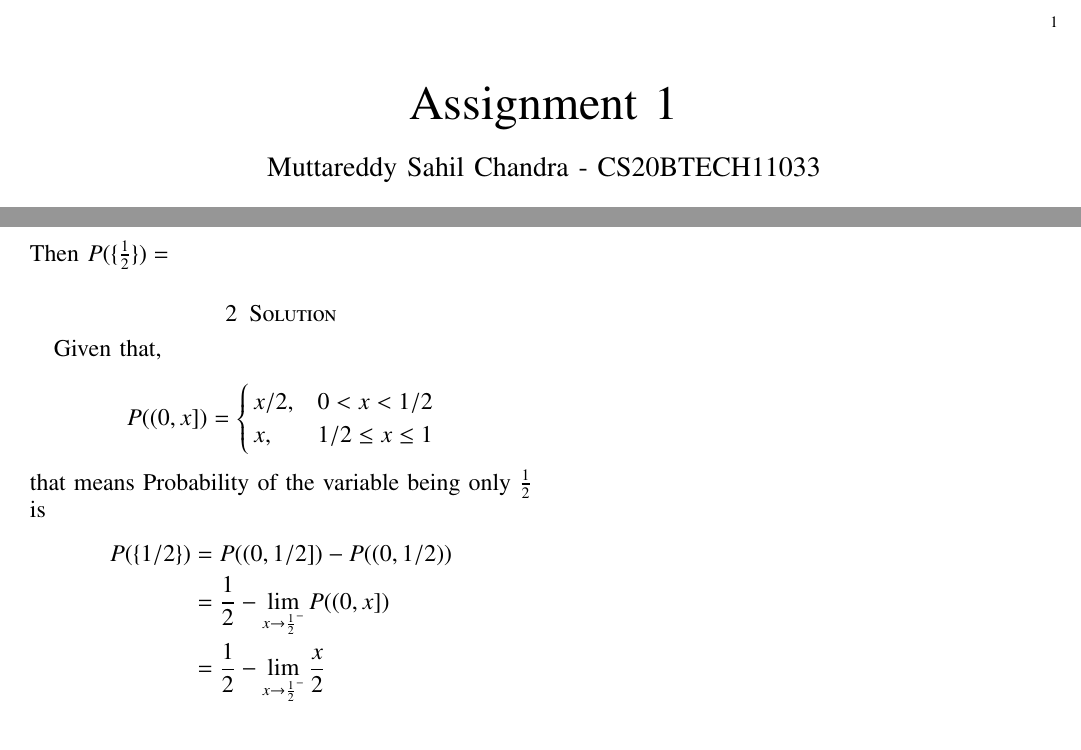
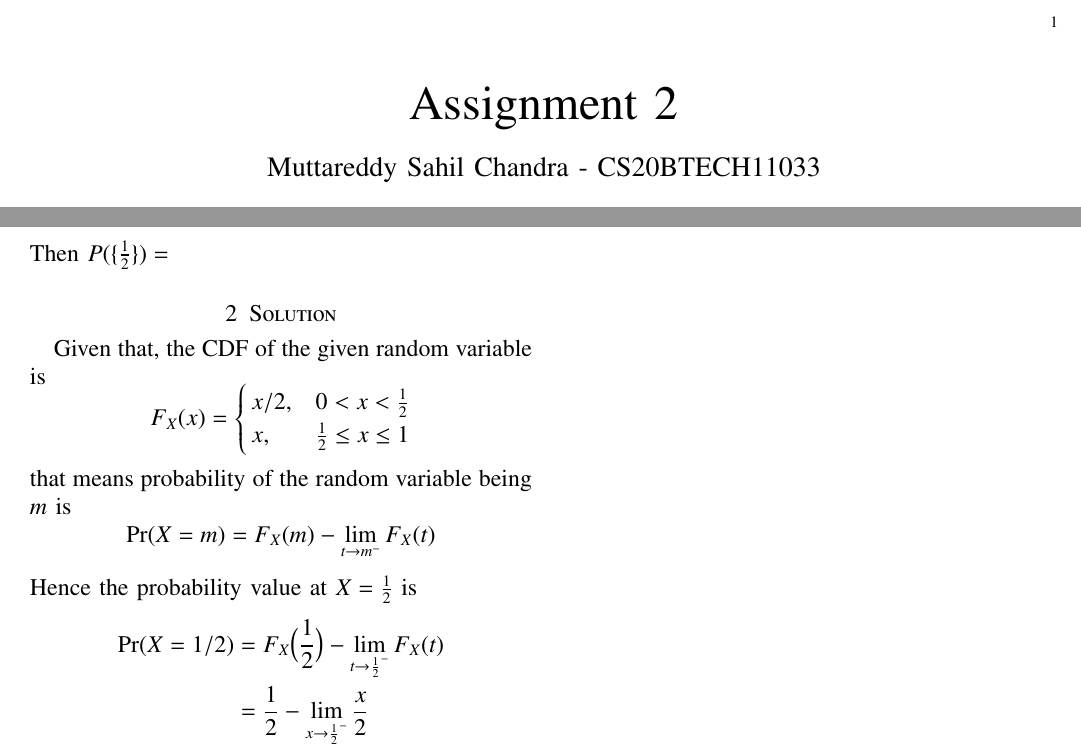
Before and after one commit to SAHIL150602/AI1103, a LaTeX problem sheet (Assignment2/Assignment2.tex): two parts of the page, joined at a grey line, cut so that both start at the same text. Compiled offline with pdfLaTeX.

Commit message:
Add files via upload

```diff
--- a/Assignment2/Assignment2.tex
+++ b/Assignment2/Assignment2.tex
@@ -64,7 +64,7 @@ columns=fullflexible
 }
 
 \begin{document}
-\title{Assignment 1}
+\title{Assignment 2}
 \author{Muttareddy Sahil Chandra - CS20BTECH11033}
 \maketitle
 \newpage
@@ -93,17 +93,18 @@ P((0,x])=\begin{cases}
 $$
 Then $ P(\{\frac{1}{2} \})=$
 \section{Solution}
-Given that,\\
+Given that, the CDF of the given random variable is
 $$
-P((0,x])=\begin{cases}
-			x/2, & 0<x<1/2\\
-            x, & 1/2\leq x\leq 1
+F_X(x)=\begin{cases}
+			x/2, & 0<x<\frac{1}{2}\\
+            x, & \frac{1}{2}\leq x\leq 1
 		 \end{cases}
 $$
-that means Probability of the variable being only $ \frac{1}{2}$ is
+that means probability of the random variable being $m$ is
+$$\Pr(X = m) =F_X(m) -  \lim_{t \to m^-}F_X(t)$$
+Hence the probability value at $ X =\frac{1}{2}$ is
 \begin{align*}
-    P(\{ 1/2\}) &= P((0,1/2]) -P((0,1/2))\\
-    &= \frac{1}{2} - \lim_{x \to \frac{1}{2}^-} P((0,x])\\
+    \Pr(X = 1/2) &= F_X\Big(\frac{1}{2}\Big) -\lim_{t \to \frac{1}{2}^-}F_X(t)\\
     &= \frac{1}{2} - \lim_{x \to \frac{1}{2}^-} \frac{x}{2}\\
     &= \frac{1}{2} - \frac{1}{4}\\
     &= \frac{1}{4} = 0.25
```
Also changed, not shown: Assignment2/Assignment2.pdf (added).
